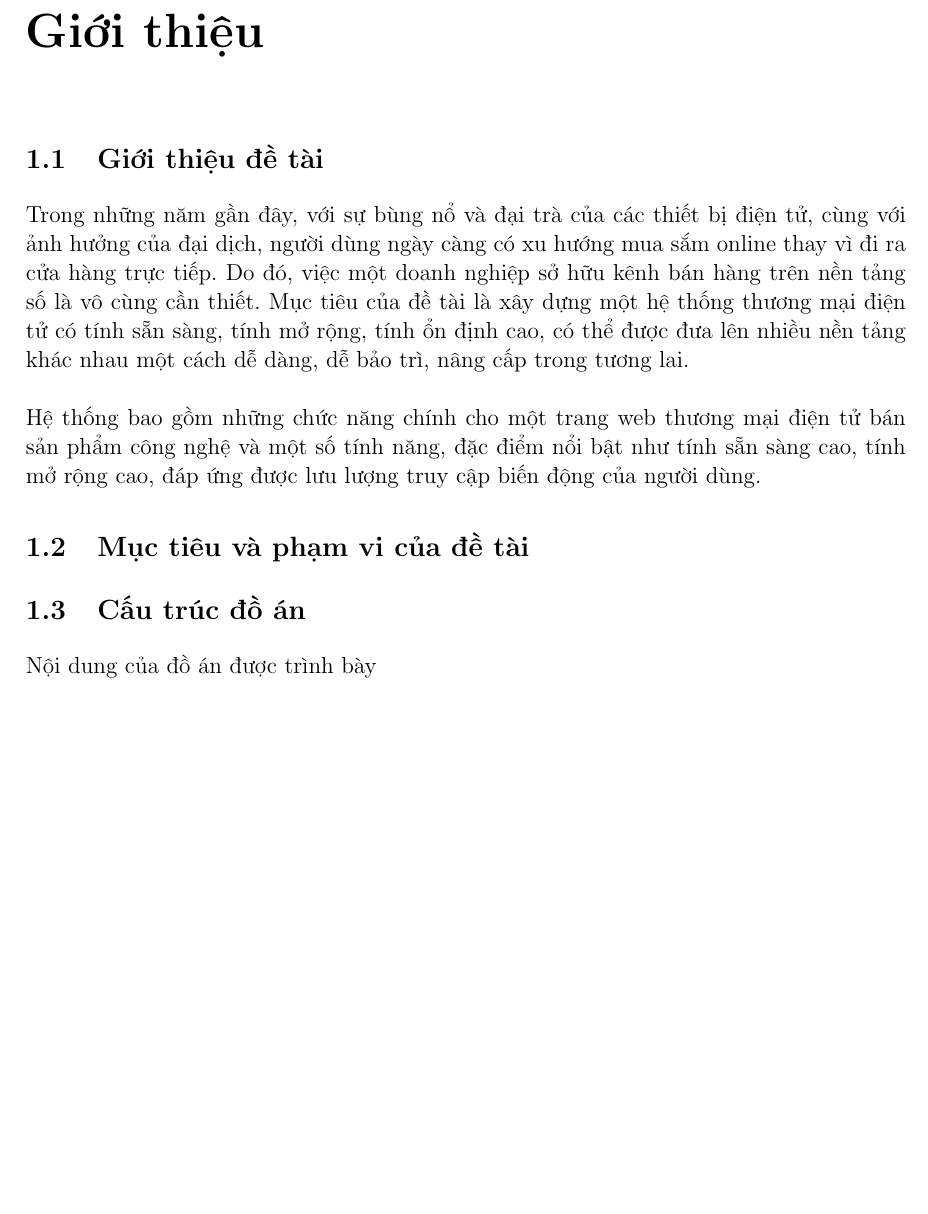
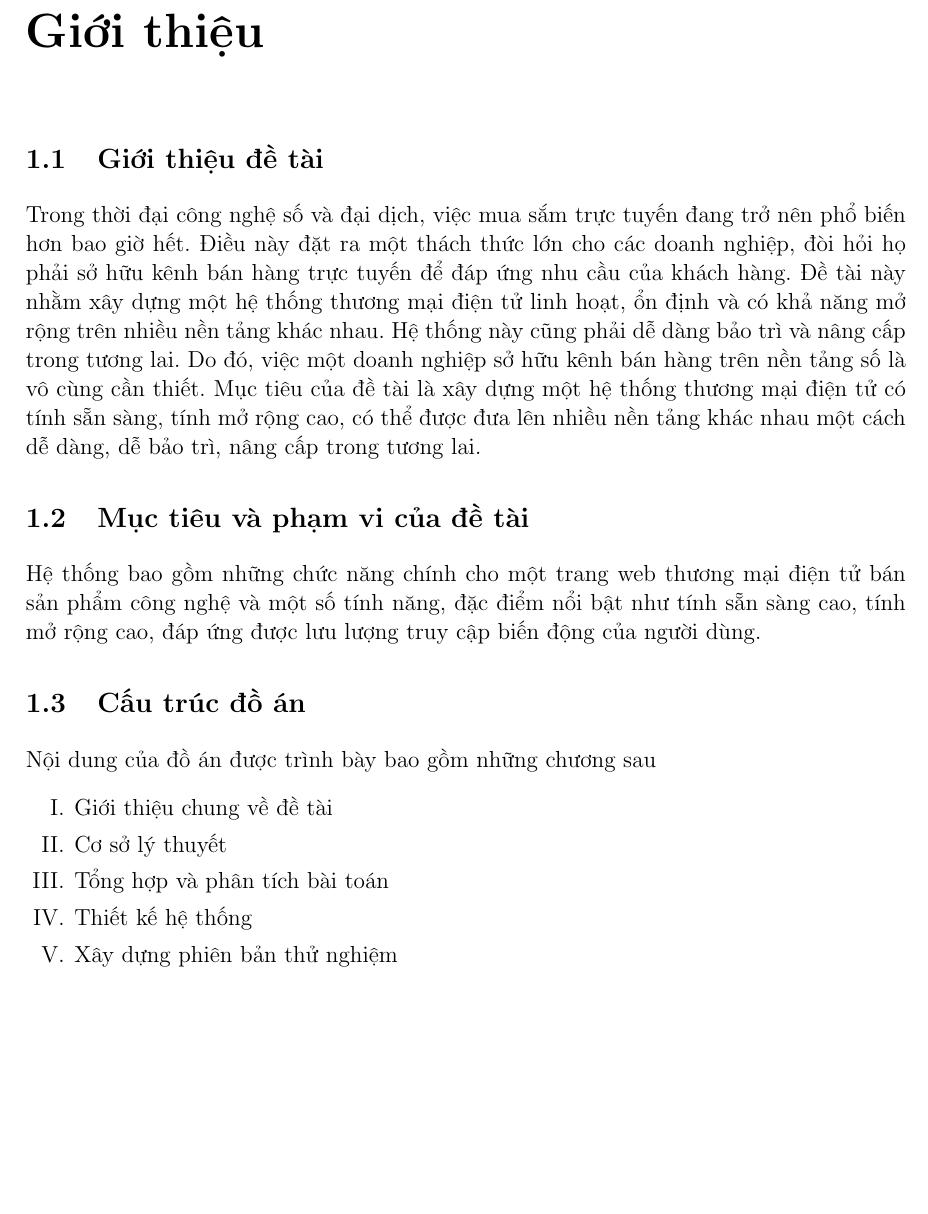
Before and after one commit to LittleLegend-Pengiun/thesis-ecommerce-k8s, a LaTeX document (main.tex, which reads sections/chap-1-overview.tex): part of page 5 of 9, cut so that both start at the same text, the shorter picture padded with empty space. Compiled offline with pdfLaTeX.

Commit message:
update chap 1

```diff
--- a/main.tex
+++ b/main.tex
@@ -22,6 +22,7 @@
 \usepackage[toc,page,header]{appendix}
 \usepackage{etoolbox}
 \usepackage{longtable}
+\usepackage{enumitem}
 
 
 \setcounter{secnumdepth}{3}
--- a/sections/chap-1-overview.tex
+++ b/sections/chap-1-overview.tex
@@ -6,12 +6,27 @@
 % If this chapter/section has a star, it won't be in the table of content.
 % \section*{Đây là section k dc thêm vào mục lục}
 \section{Giới thiệu đề tài}
-\noindent Trong những năm gần đây, với sự bùng nổ và đại trà của các thiết bị điện tử, cùng với ảnh hưởng của đại dịch, người dùng ngày càng có xu hướng mua sắm online thay vì đi ra cửa hàng trực tiếp. Do đó, việc một doanh nghiệp sở hữu kênh bán hàng trên nền tảng số là vô cùng cần thiết. Mục tiêu của đề tài là xây dựng một hệ thống thương mại điện tử có tính sẵn sàng, tính mở rộng, tính ổn định cao, có thể được đưa lên nhiều nền tảng khác nhau một cách dễ dàng, dễ bảo trì, nâng cấp trong tương lai. \\
+\noindent Trong thời đại công nghệ số và đại dịch, việc mua sắm trực tuyến đang trở nên phổ biến hơn bao giờ hết. Điều này đặt ra một thách thức lớn cho các doanh nghiệp, đòi hỏi họ phải sở hữu kênh bán hàng trực tuyến để đáp ứng nhu cầu của khách hàng. Đề tài này nhằm xây dựng một hệ thống thương mại điện tử linh hoạt, ổn định và có khả năng mở rộng trên nhiều nền tảng khác nhau. Hệ thống này cũng phải dễ dàng bảo trì và nâng cấp trong tương lai. Do đó, việc một doanh nghiệp sở hữu kênh bán hàng trên nền tảng số là vô cùng cần thiết. Mục tiêu của đề tài là xây dựng một hệ thống thương mại điện tử có tính sẵn sàng, tính mở rộng cao, có thể được đưa lên nhiều nền tảng khác nhau một cách dễ dàng, dễ bảo trì, nâng cấp trong tương lai.
 
+\section{Mục tiêu và phạm vi của đề tài}
 \noindent Hệ thống bao gồm những chức năng chính cho một trang web thương mại điện tử bán sản phẩm công nghệ và một số tính năng, đặc điểm nổi bật như tính sẵn sàng cao, tính mở rộng cao, đáp ứng được lưu lượng truy cập biến động của người dùng.
 
-\section{Mục tiêu và phạm vi của đề tài}
-% \noindent Mục
+\section{Cấu trúc đồ án}
+\noindent Nội dung của đồ án được trình bày bao gồm những chương sau
+% {\renewcommand\labelitemi{}
+% \begin{itemize}
+%     \item Chương I Giới thiệu chung về đề tài
+%     \item Chương II Cơ sở lý thuyết
+%     \item Chương III Tổng hợp và phân tích bài toán
+%     \item Chương IV Thiết kế hệ thống
+%     \item Chương V Xây dựng phiên bản thử nghiệm
+% \end{itemize}
+% }
 
-\section{Cấu trúc đồ án}
-\noindent Nội dung của đồ án được trình bày
+\begin{enumerate}[label=\Roman*., itemsep=0pt, start=1]
+    \item Giới thiệu chung về đề tài
+    \item Cơ sở lý thuyết
+    \item Tổng hợp và phân tích bài toán
+    \item Thiết kế hệ thống
+    \item Xây dựng phiên bản thử nghiệm
+\end{enumerate}
```
